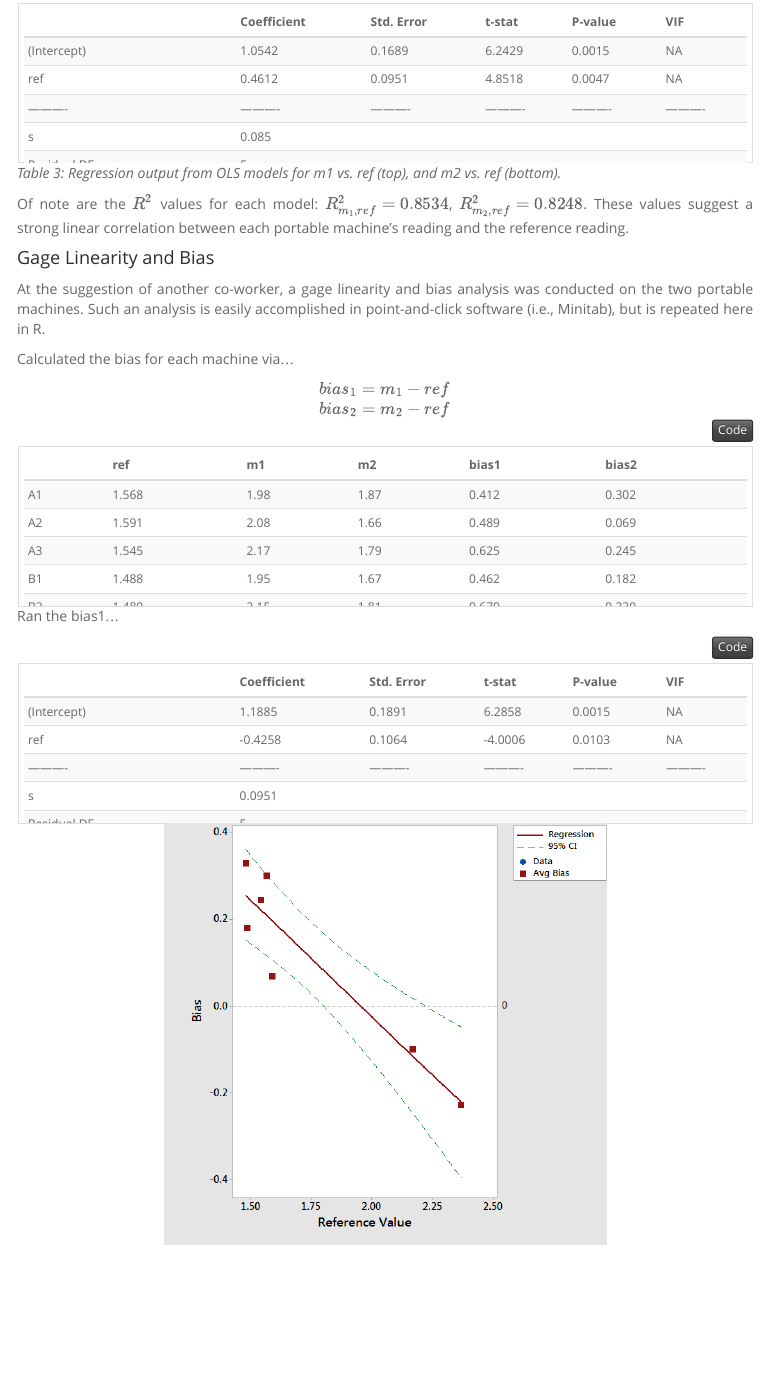
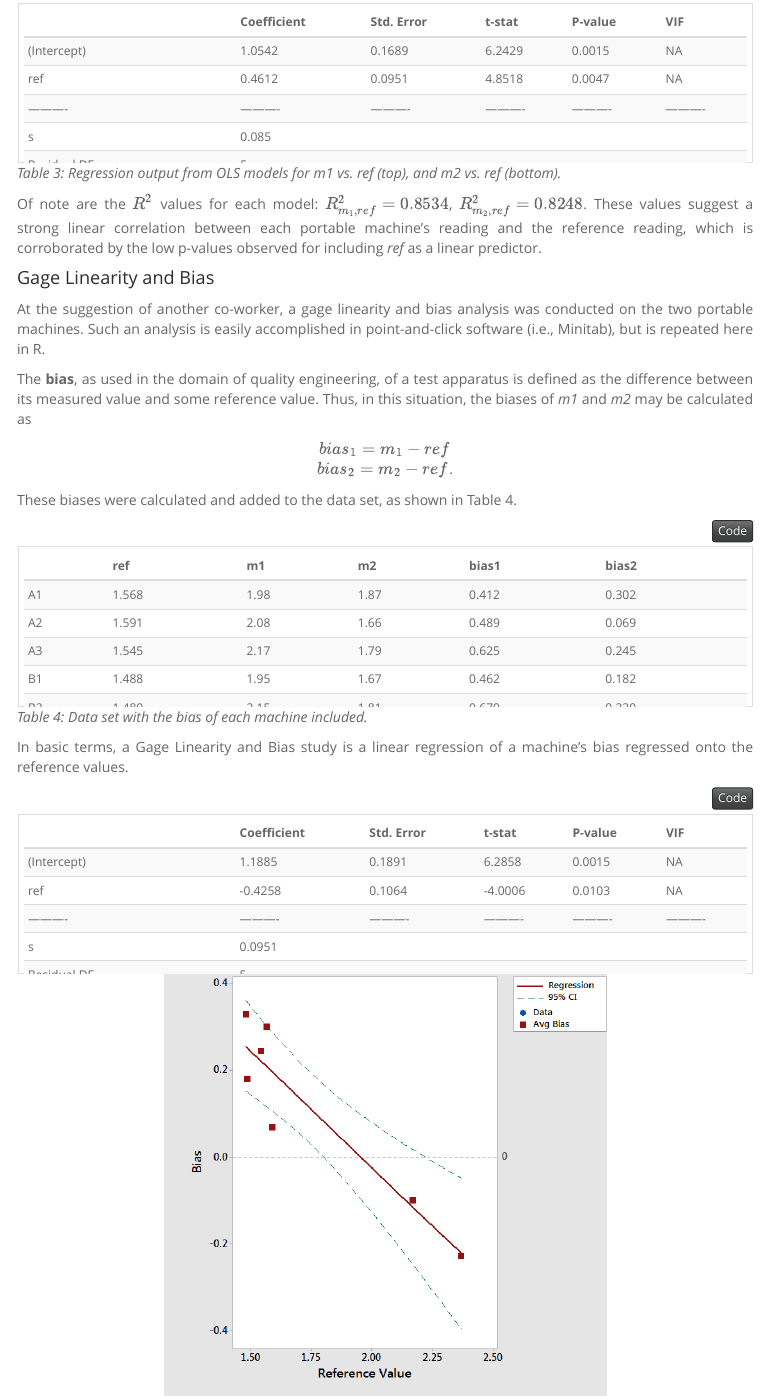
Before and after one commit to kram0275/public, an R Markdown document (Professional - Predictive Modeling/Gage Linearity and Bias/gage.Rmd): the page in a window 1100 px wide, from 1710 px down. The pictures show the output file Professional - Predictive Modeling/Gage Linearity and Bias/gage.html that the author committed with the source, opened offline; menus at the side of the page are left out.

Commit message:
More summary

````diff
--- a/Professional - Predictive Modeling/Gage Linearity and Bias/gage.Rmd
+++ b/Professional - Predictive Modeling/Gage Linearity and Bias/gage.Rmd
@@ -92,19 +92,22 @@ m2.model.table %>%
 ```
 *Table 3: Regression output from OLS models for m1 vs. ref (top), and m2 vs. ref (bottom).*
 
-Of note are the $R^2$ values for each model: $R^{2}_{m_{1}, ref} = 0.8534$, $R^{2}_{m_{2}, ref} = 0.8248$. These values suggest a strong linear correlation between each portable machine's reading and the reference reading.
+Of note are the $R^2$ values for each model: $R^{2}_{m_{1}, ref} = 0.8534$, $R^{2}_{m_{2}, ref} = 0.8248$. These values suggest a strong linear correlation between each portable machine's reading and the reference reading, which is corroborated by the low p-values observed for including *ref* as a linear predictor.
 
 
 #### Gage Linearity and Bias
 
 At the suggestion of another co-worker, a gage linearity and bias analysis was conducted on the two portable machines. Such an analysis is easily accomplished in point-and-click software (i.e., Minitab), but is repeated here in R.
 
-Calculated the bias for each machine via...
+The **bias**, as used in the domain of quality engineering, of a test apparatus is defined as the difference between its measured value and some reference value. Thus, in this situation, the biases of *m1* and *m2* may be calculated as
 
 <center>
 $bias_1 = m_1 - ref$
-$bias_2 = m_2 - ref$
+$bias_2 = m_2 - ref$.
+
 </center>
+
+These biases were calculated and added to the data set, as shown in Table 4.
 
 ```{r Table 4: Bias Data, message = FALSE}
 df$bias1 <- df$m1 - df$ref
@@ -115,8 +118,9 @@ df %>%
                 full_width = TRUE, font_size = 12, position = "center") %>%
   scroll_box(width = "100%", height = "160px")
 ```
+*Table 4: Data set with the bias of each machine included.*
 
-Ran the bias1...
+In basic terms, a Gage Linearity and Bias study is a linear regression of a machine's bias regressed onto the reference values.
 
 ```{r Table 6: Bias 1, message = FALSE}
 attach(df)
````
Also changed, not shown: Professional - Predictive Modeling/Gage Linearity and Bias/gage.html.
